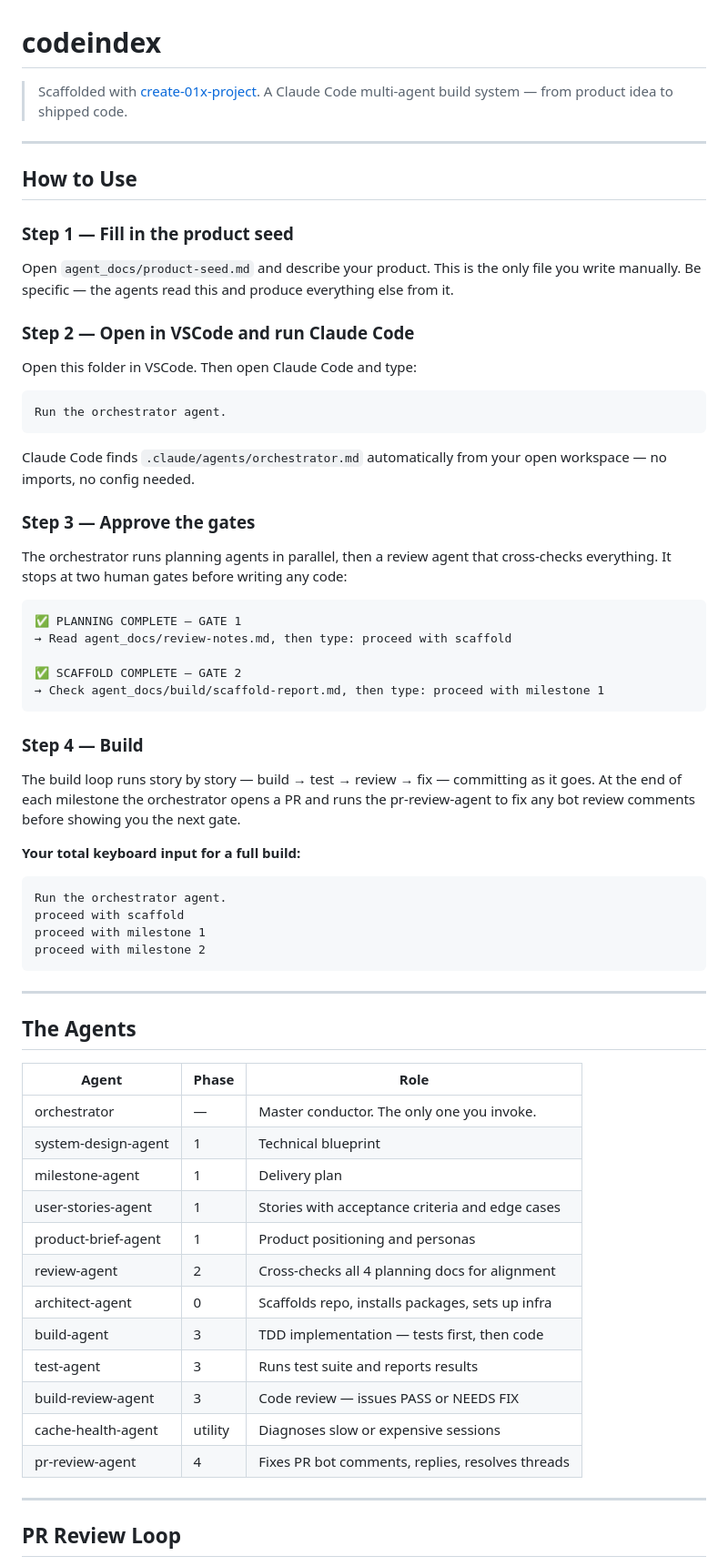
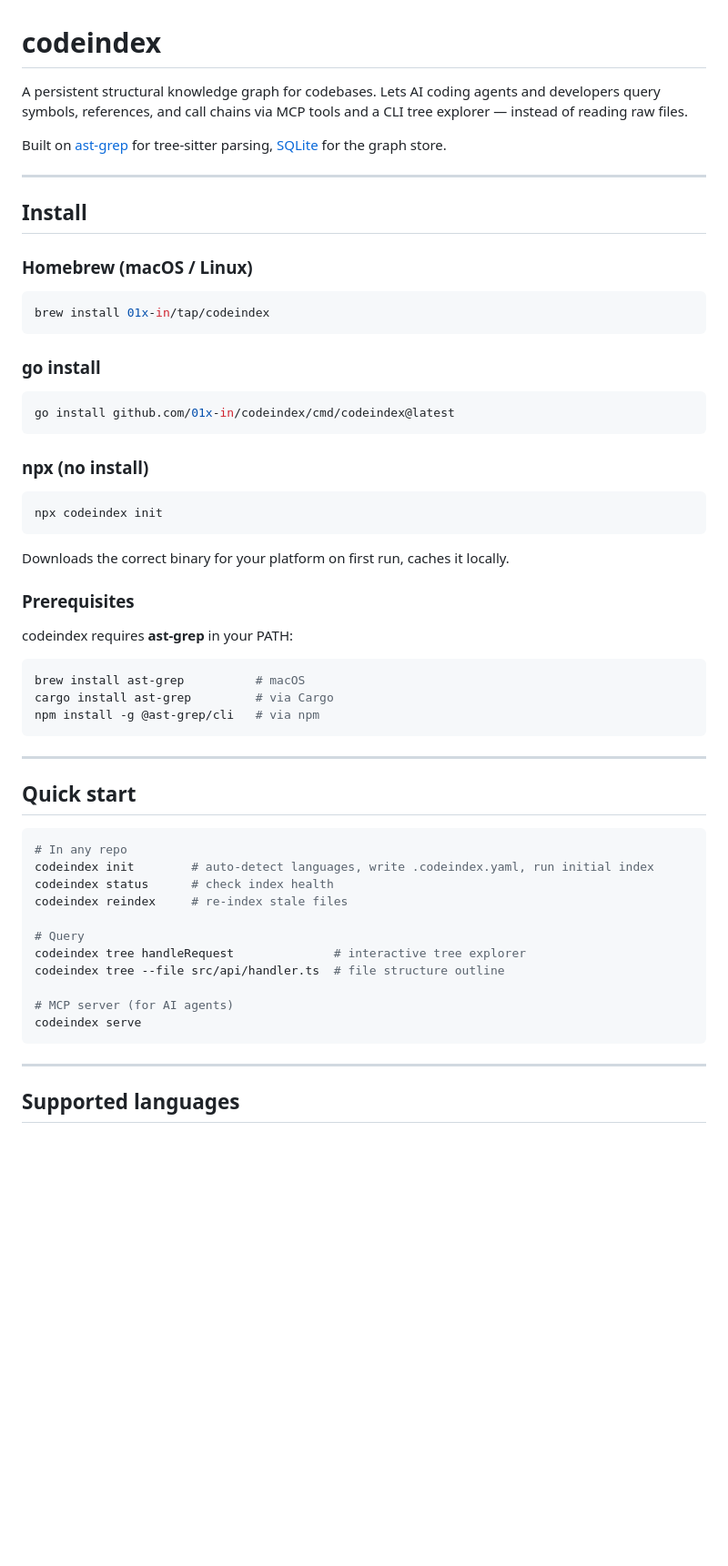
Before and after one commit to 01x-in/codeindex, a Markdown page: README.md, the part around one of its changes. Shown at 91% size. Rendered like a GitHub page; blank space fills up the shorter version.

Commit message:
docs: rewrite README for codeindex product, add handover doc
Co-Authored-By: Claude Sonnet 4.6 <noreply@anthropic.com>

````diff
--- a/README.md
+++ b/README.md
@@ -1,79 +1,62 @@
 # codeindex
 
-> Scaffolded with [create-01x-project](https://github.com/yourusername/create-01x-project).
-> A Claude Code multi-agent build system — from product idea to shipped code.
+A persistent structural knowledge graph for codebases. Lets AI coding agents and developers query symbols, references, and call chains via MCP tools and a CLI tree explorer — instead of reading raw files.
+
+Built on [ast-grep](https://ast-grep.github.io) for tree-sitter parsing, [SQLite](https://sqlite.org) for the graph store.
 
 ---
 
-## How to Use
+## Install
 
-### Step 1 — Fill in the product seed
+### Homebrew (macOS / Linux)
 
-Open `agent_docs/product-seed.md` and describe your product.
-This is the only file you write manually. Be specific — the agents
-read this and produce everything else from it.
-
-### Step 2 — Open in VSCode and run Claude Code
-
-Open this folder in VSCode. Then open Claude Code and type:
-
-```
-Run the orchestrator agent.
+```sh
+brew install 01x-in/tap/codeindex
 ```
 
-Claude Code finds `.claude/agents/orchestrator.md` automatically
-from your open workspace — no imports, no config needed.
+### go install
 
-### Step 3 — Approve the gates
-
-The orchestrator runs planning agents in parallel, then a review
-agent that cross-checks everything. It stops at two human gates
-before writing any code:
-
-```
-✅ PLANNING COMPLETE — GATE 1
-→ Read agent_docs/review-notes.md, then type: proceed with scaffold
-
-✅ SCAFFOLD COMPLETE — GATE 2
-→ Check agent_docs/build/scaffold-report.md, then type: proceed with milestone 1
+```sh
+go install github.com/01x-in/codeindex/cmd/codeindex@latest
 ```
 
-### Step 4 — Build
+### npx (no install)
 
-The build loop runs story by story — build → test → review → fix —
-committing as it goes. At the end of each milestone the orchestrator
-opens a PR and runs the pr-review-agent to fix any bot review comments
-before showing you the next gate.
+```sh
+npx codeindex init
+```
 
-**Your total keyboard input for a full build:**
+Downloads the correct binary for your platform on first run, caches it locally.
 
-```
-Run the orchestrator agent.
-proceed with scaffold
-proceed with milestone 1
-proceed with milestone 2
+### Prerequisites
+
+codeindex requires **ast-grep** in your PATH:
+
+```sh
+brew install ast-grep          # macOS
+cargo install ast-grep         # via Cargo
+npm install -g @ast-grep/cli   # via npm
 ```
 
 ---
 
-## The Agents
+## Quick start
 
-| Agent | Phase | Role |
-|---|---|---|
-| orchestrator | — | Master conductor. The only one you invoke. |
-| system-design-agent | 1 | Technical blueprint |
-| milestone-agent | 1 | Delivery plan |
-| user-stories-agent | 1 | Stories with acceptance criteria and edge cases |
-| product-brief-agent | 1 | Product positioning and personas |
-| review-agent | 2 | Cross-checks all 4 planning docs for alignment |
-| architect-agent | 0 | Scaffolds repo, installs packages, sets up infra |
-| build-agent | 3 | TDD implementation — tests first, then code |
-| test-agent | 3 | Runs test suite and reports results |
-| build-review-agent | 3 | Code review — issues PASS or NEEDS FIX |
-| cache-health-agent | utility | Diagnoses slow or expensive sessions |
-| pr-review-agent | 4 | Fixes PR bot comments, replies, resolves threads |
+```sh
+# In any repo
+codeindex init        # auto-detect languages, write .codeindex.yaml, run initial index
+codeindex status      # check index health
+codeindex reindex     # re-index stale files
+
+# Query
+codeindex tree handleRequest              # interactive tree explorer
+codeindex tree --file src/api/handler.ts  # file structure outline
+
+# MCP server (for AI agents)
+codeindex serve
+```
 
 ---
 
-## PR Review Loop
+## Supported languages
 
````
Also changed, not shown: other parts of README.md (+100 -15 lines).
